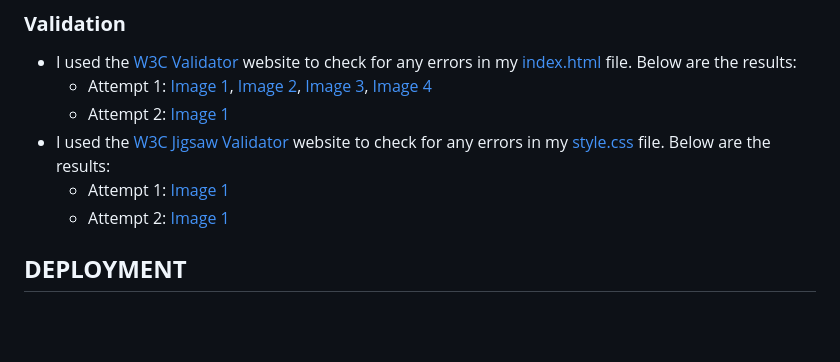
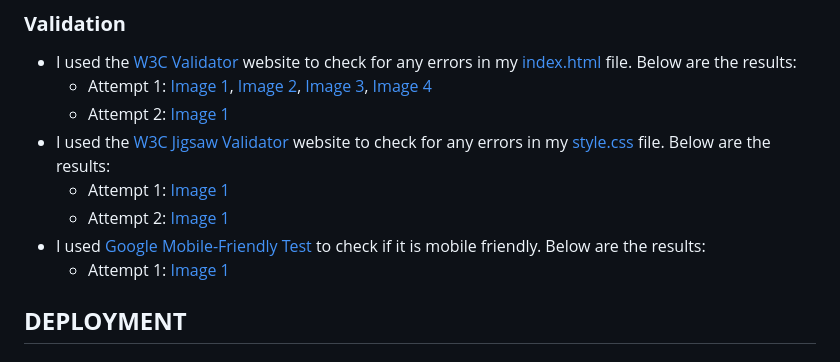
Before and after one commit to shiba517/MSP2-The-Memory-Game, a Markdown page: README.md, the part around the change. Drawn GitHub-style; blank space fills up the shorter version.

Commit message:
Validation of README.md has been updated

```diff
--- a/README.md
+++ b/README.md
@@ -357,6 +357,8 @@ Realised whilst playing the game, when the timer reached 0 and then the lives re
 * I used the [W3C Jigsaw Validator](https://jigsaw.w3.org/css-validator/) website to check for any errors in my [style.css](assets/css/style.css) file. Below are the results:
     * Attempt 1: [Image 1](assets/images/validation/stye-css-jigsaw-validation-attempt-1-p1.jpg)
     * Attempt 2: [Image 1](assets/images/validation/stye-css-jigsaw-validation-attempt-2-p1.jpg)
+* I used [Google Mobile-Friendly Test](https://search.google.com/test/mobile-friendly) to check if it is mobile friendly. Below are the results:
+    * Attempt 1: [Image 1](assets/images/validation/results-for-google-mobile-friendy-attempt-1.jpg)
 
 ## **DEPLOYMENT**
 ### Github pages
```
Also changed, not shown: assets/images/validation/results-for-google-mobile-friendy-attempt-1.jpg (added).
